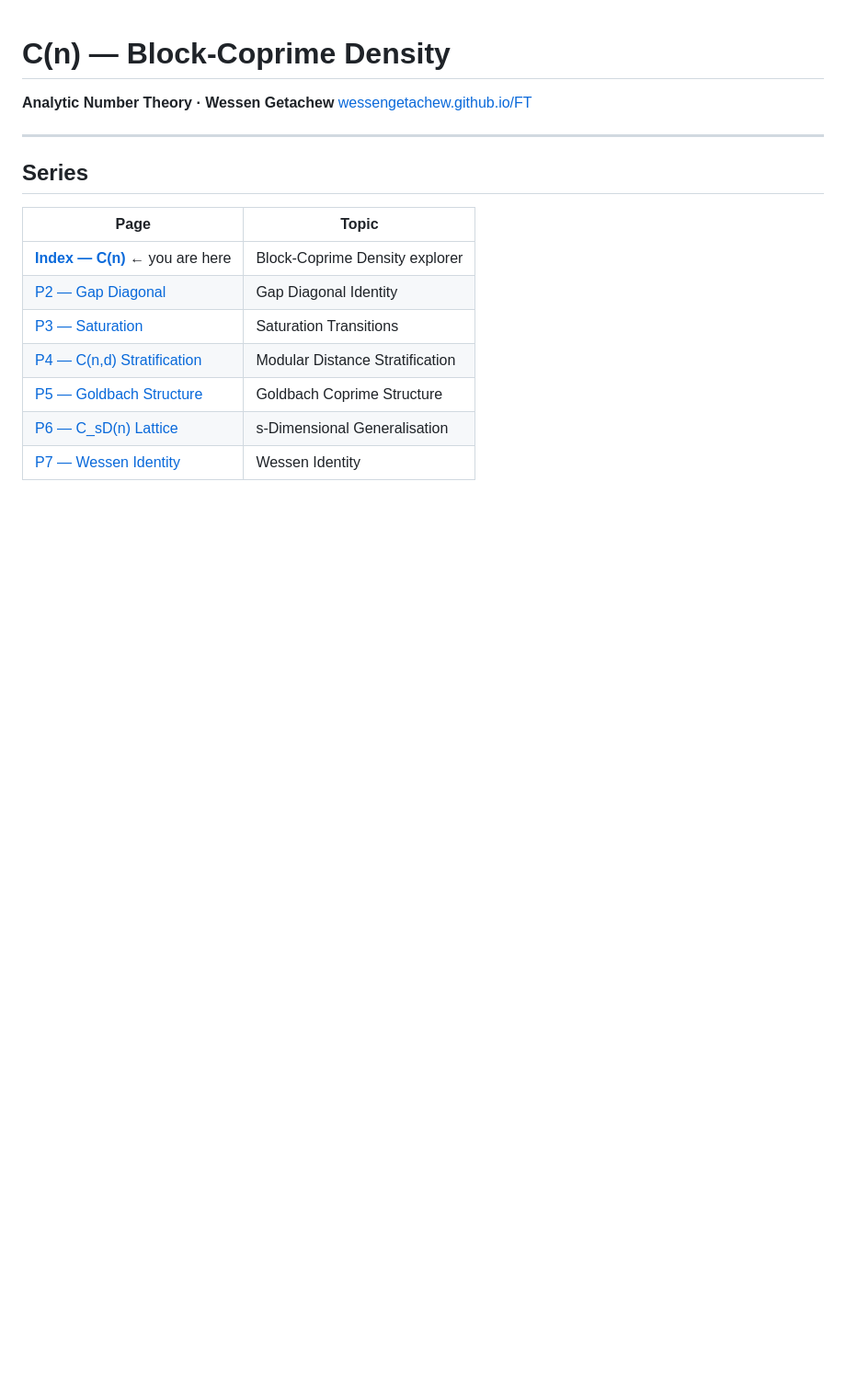
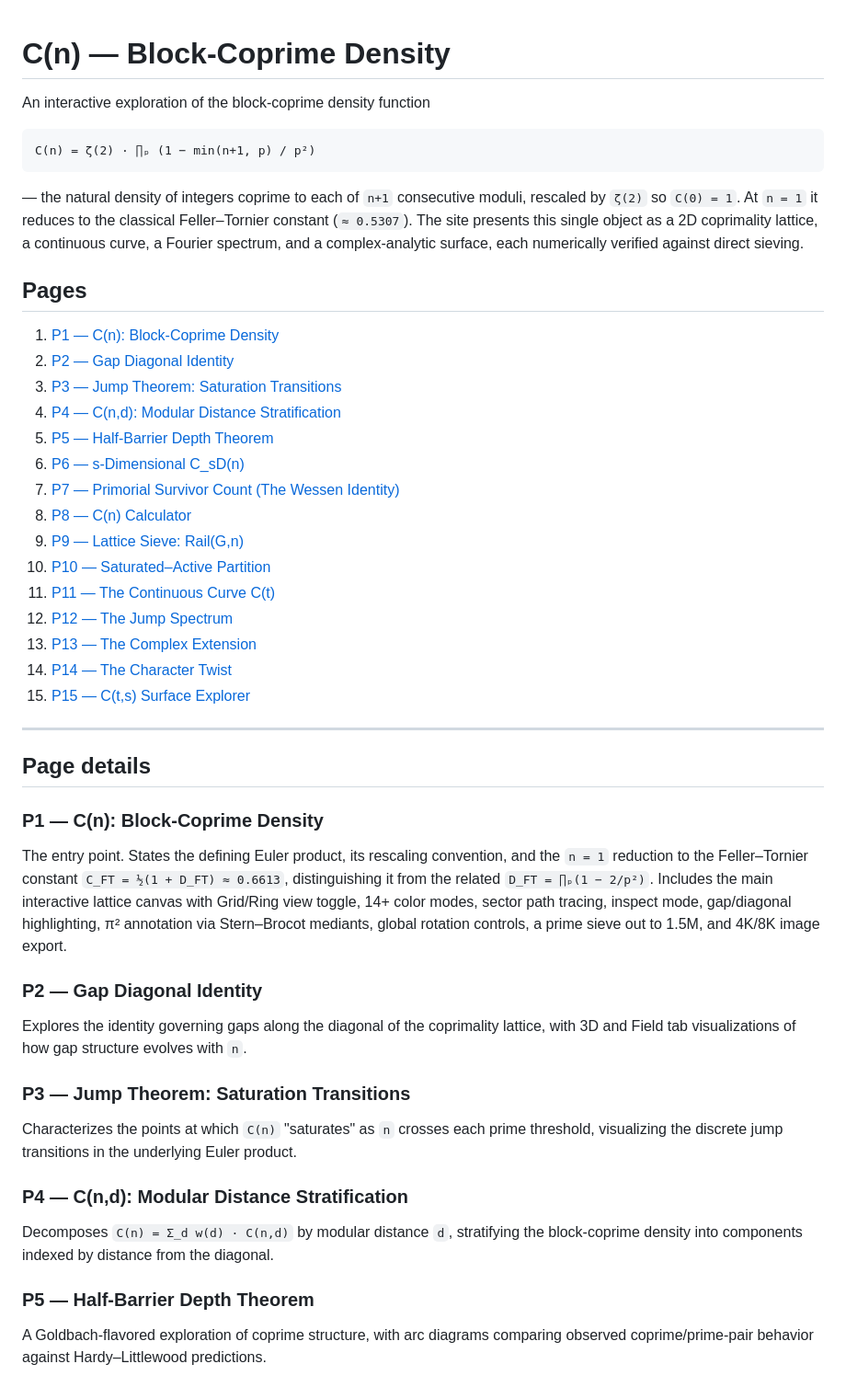
Before and after one commit to wessengetachew/FT, a Markdown page: README.md, the part around one of its changes. Shown at 92% size. Drawn GitHub-style; blank space fills up the shorter version.

````diff
--- a/README.md
+++ b/README.md
@@ -1,18 +1,47 @@
 # C(n) — Block-Coprime Density
 
-**Analytic Number Theory · Wessen Getachew**
-[wessengetachew.github.io/FT](https://wessengetachew.github.io/FT)
+An interactive exploration of the block-coprime density function
+
+```
+C(n) = ζ(2) · ∏ₚ (1 − min(n+1, p) / p²)
+```
+
+— the natural density of integers coprime to each of `n+1` consecutive moduli, rescaled by `ζ(2)` so `C(0) = 1`. At `n = 1` it reduces to the classical Feller–Tornier constant (`≈ 0.5307`). The site presents this single object as a 2D coprimality lattice, a continuous curve, a Fourier spectrum, and a complex-analytic surface, each numerically verified against direct sieving.
+
+## Pages
+
+1. [P1 — C(n): Block-Coprime Density](https://wessengetachew.github.io/index.html)
+2. [P2 — Gap Diagonal Identity](https://wessengetachew.github.io/page2.html)
+3. [P3 — Jump Theorem: Saturation Transitions](https://wessengetachew.github.io/page3.html)
+4. [P4 — C(n,d): Modular Distance Stratification](https://wessengetachew.github.io/page4.html)
+5. [P5 — Half-Barrier Depth Theorem](https://wessengetachew.github.io/page5.html)
+6. [P6 — s-Dimensional C_sD(n)](https://wessengetachew.github.io/page6.html)
+7. [P7 — Primorial Survivor Count (The Wessen Identity)](https://wessengetachew.github.io/page7.html)
+8. [P8 — C(n) Calculator](https://wessengetachew.github.io/page8.html)
+9. [P9 — Lattice Sieve: Rail(G,n)](https://wessengetachew.github.io/page9.html)
+10. [P10 — Saturated–Active Partition](https://wessengetachew.github.io/page10.html)
+11. [P11 — The Continuous Curve C(t)](https://wessengetachew.github.io/page11.html)
+12. [P12 — The Jump Spectrum](https://wessengetachew.github.io/page12.html)
+13. [P13 — The Complex Extension](https://wessengetachew.github.io/page13.html)
+14. [P14 — The Character Twist](https://wessengetachew.github.io/page14.html)
+15. [P15 — C(t,s) Surface Explorer](https://wessengetachew.github.io/page15.html)
 
 ---
 
-## Series
+## Page details
 
-| Page | Topic |
-|------|-------|
-| **[Index — C(n)](index.html)** ← you are here | Block-Coprime Density explorer |
-| [P2 — Gap Diagonal](page2.html) | Gap Diagonal Identity |
-| [P3 — Saturation](page3.html) | Saturation Transitions |
-| [P4 — C(n,d) Stratification](page4.html) | Modular Distance Stratification |
-| [P5 — Goldbach Structure](page5.html) | Goldbach Coprime Structure |
-| [P6 — C_sD(n) Lattice](page6.html) | s-Dimensional Generalisation |
-| [P7 — Wessen Identity](page7.html) | Wessen Identity |
+### P1 — C(n): Block-Coprime Density
+The entry point. States the defining Euler product, its rescaling convention, and the `n = 1` reduction to the Feller–Tornier constant `C_FT = ½(1 + D_FT) ≈ 0.6613`, distinguishing it from the related `D_FT = ∏ₚ(1 − 2/p²)`. Includes the main interactive lattice canvas with Grid/Ring view toggle, 14+ color modes, sector path tracing, inspect mode, gap/diagonal highlighting, π² annotation via Stern–Brocot mediants, global rotation controls, a prime sieve out to 1.5M, and 4K/8K image export.
+
+### P2 — Gap Diagonal Identity
+Explores the identity governing gaps along the diagonal of the coprimality lattice, with 3D and Field tab visualizations of how gap structure evolves with `n`.
+
+### P3 — Jump Theorem: Saturation Transitions
+Characterizes the points at which `C(n)` "saturates" as `n` crosses each prime threshold, visualizing the discrete jump transitions in the underlying Euler product.
+
+### P4 — C(n,d): Modular Distance Stratification
+Decomposes `C(n) = Σ_d w(d) · C(n,d)` by modular distance `d`, stratifying the block-coprime density into components indexed by distance from the diagonal.
+
+### P5 — Half-Barrier Depth Theorem
+A Goldbach-flavored exploration of coprime structure, with arc diagrams comparing observed coprime/prime-pair behavior against Hardy–Littlewood predictions.
+
````
Also changed, not shown: other parts of README.md (+33 -116 lines).
